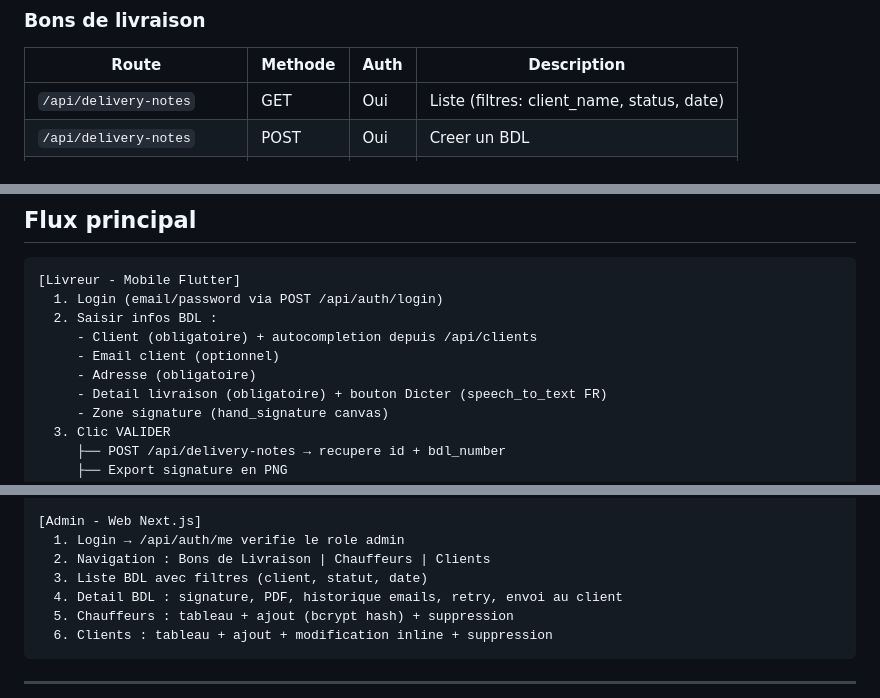
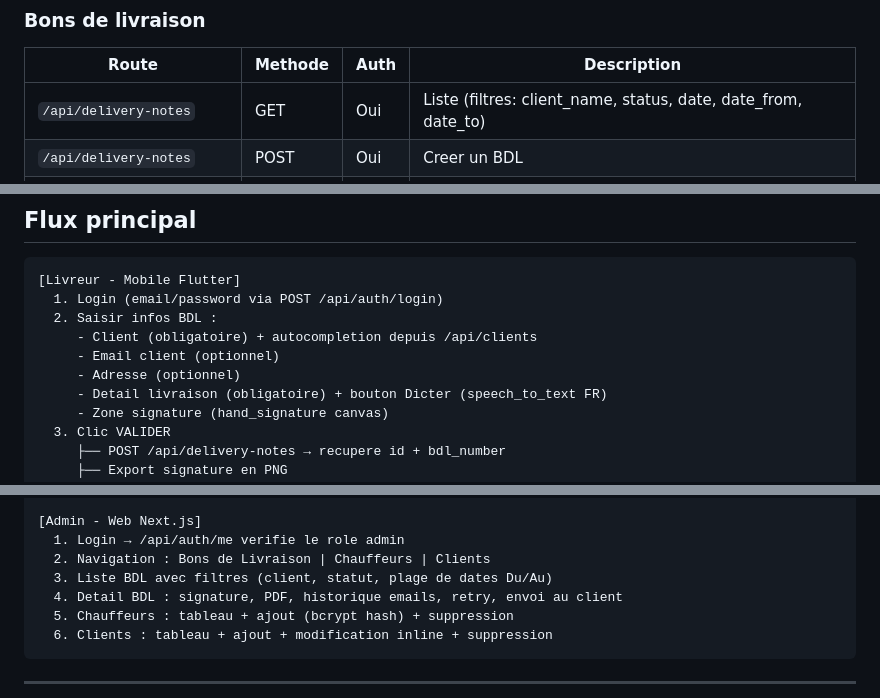
Before and after one commit to AmazingeventParis/joja-distribution, a Markdown page: project-select.md, 3 parts joined by grey strips. GitHub-like rendering.

```diff
--- a/project-select.md
+++ b/project-select.md
@@ -159,7 +158,7 @@ L'autorisation se fait dans les API routes (pas de RLS SQL).
 ### Bons de livraison
 | Route | Methode | Auth | Description |
 |-------|---------|------|-------------|
-| `/api/delivery-notes` | GET | Oui | Liste (filtres: client_name, status, date) |
+| `/api/delivery-notes` | GET | Oui | Liste (filtres: client_name, status, date, date_from, date_to) |
 | `/api/delivery-notes` | POST | Oui | Creer un BDL |
 | `/api/delivery-notes/[id]` | GET | Oui | Detail |
 | `/api/delivery-notes/[id]` | PATCH | Oui | Modifier |
@@ -195,7 +194,7 @@ Toutes les routes incluent des headers CORS pour l'acces mobile.
   2. Saisir infos BDL :
      - Client (obligatoire) + autocompletion depuis /api/clients
      - Email client (optionnel)
-     - Adresse (obligatoire)
+     - Adresse (optionnel)
      - Detail livraison (obligatoire) + bouton Dicter (speech_to_text FR)
      - Zone signature (hand_signature canvas)
   3. Clic VALIDER
@@ -217,7 +216,7 @@ Toutes les routes incluent des headers CORS pour l'acces mobile.
 [Admin - Web Next.js]
   1. Login → /api/auth/me verifie le role admin
   2. Navigation : Bons de Livraison | Chauffeurs | Clients
-  3. Liste BDL avec filtres (client, statut, date)
+  3. Liste BDL avec filtres (client, statut, plage de dates Du/Au)
   4. Detail BDL : signature, PDF, historique emails, retry, envoi au client
   5. Chauffeurs : tableau + ajout (bcrypt hash) + suppression
   6. Clients : tableau + ajout + modification inline + suppression
```
Also changed, not shown: other parts of project-select.md (+6 -8 lines), CLAUDE.md (+10 -1 lines).
